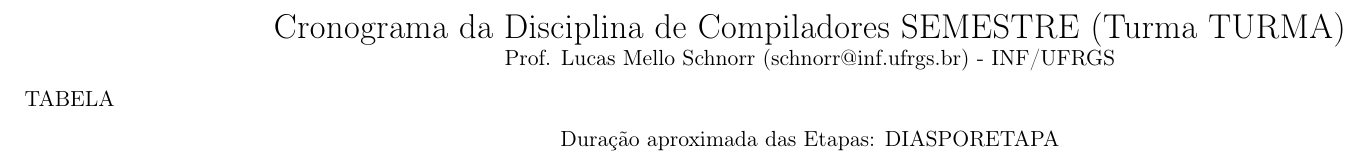
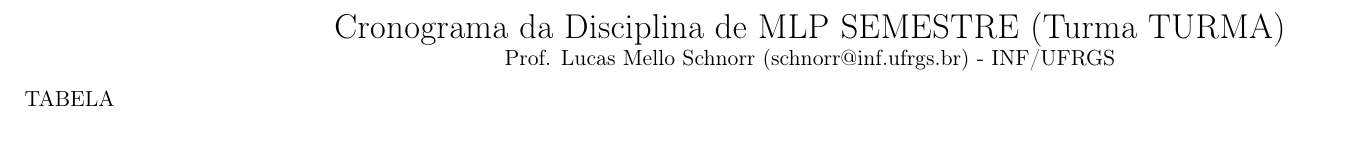
Before and after one commit to schnorr/mlp, a LaTeX document (cronograma/data/8d/06941c-8871-4365-980a-b54f54214592/layout-cronograma.tex): part of the page, cut so that both start at the same text. Compiled offline with pdfLaTeX.

Commit message:
cronograma MLP

```diff
--- a/cronograma/data/8d/06941c-8871-4365-980a-b54f54214592/layout-cronograma.tex
+++ b/cronograma/data/8d/06941c-8871-4365-980a-b54f54214592/layout-cronograma.tex
@@ -35,14 +35,10 @@
 \begin{document}
 
 \begin{center}
-  {\LARGE Cronograma da Disciplina de Compiladores SEMESTRE (Turma TURMA)} \\
+  {\LARGE Cronograma da Disciplina de MLP SEMESTRE (Turma TURMA)} \\
   Prof. Lucas Mello Schnorr (schnorr@inf.ufrgs.br) - INF/UFRGS
 \end{center}
 
 TABELA
 
-\begin{center}
-Duração aproximada das Etapas:  DIASPORETAPA
-\end{center}
-
 \end{document}
```
Also changed, not shown: cronograma/cronograma.pdf (added), 1 other file.
